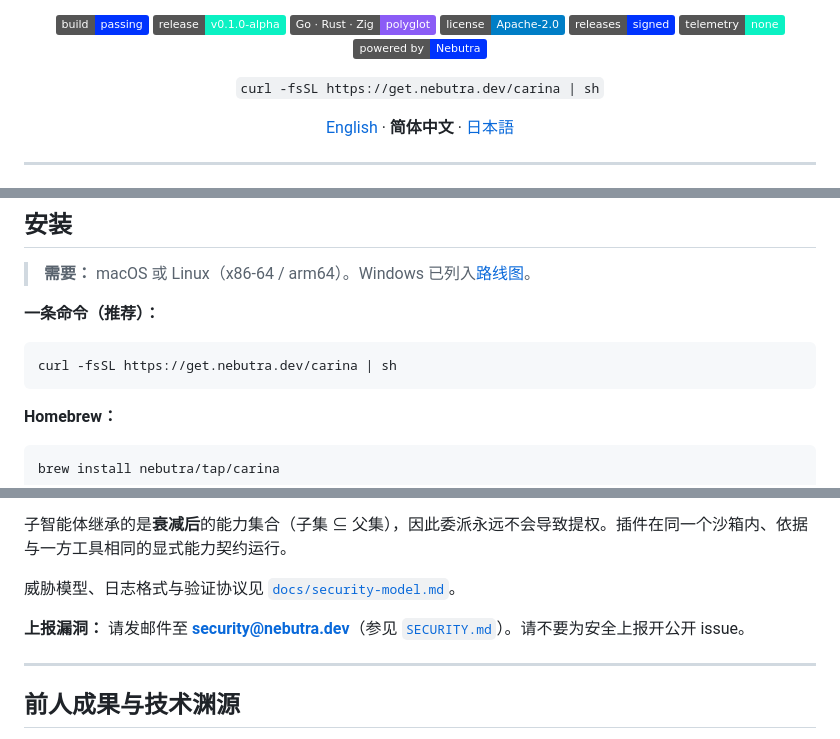
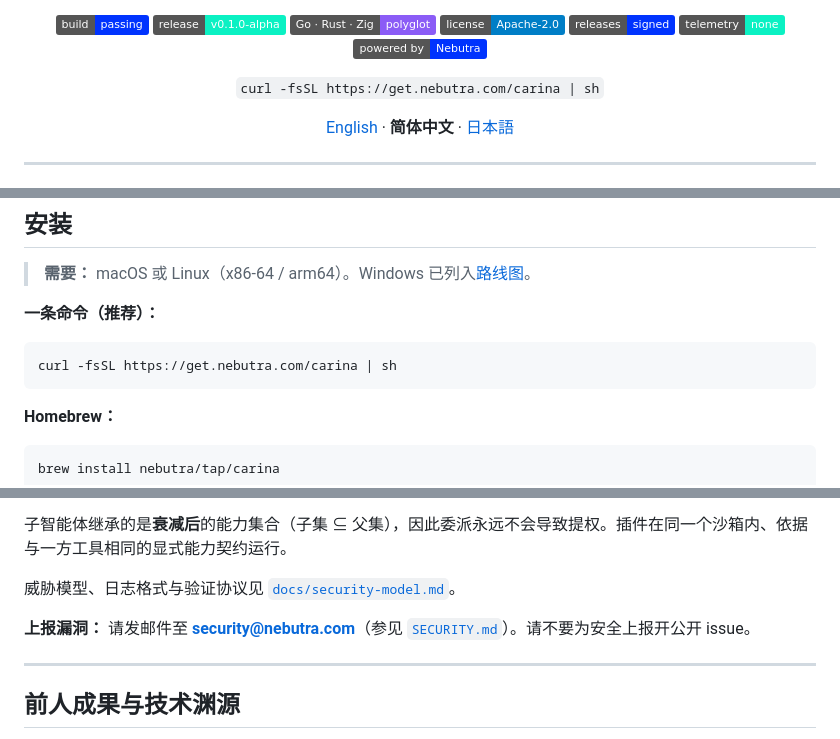
Before and after one commit to Nebutra/carina, a Markdown page: README.zh-CN.md, 3 parts joined by grey strips. Drawn GitHub-style; badges without logos.

````diff
--- a/README.zh-CN.md
+++ b/README.zh-CN.md
@@ -16,7 +16,7 @@
 [![no telemetry](https://img.shields.io/badge/telemetry-none-0BF1C3)](#)
 [![powered by Nebutra](https://img.shields.io/badge/powered%20by-Nebutra-0033FE)](#)
 
-`curl -fsSL https://get.nebutra.dev/carina | sh`
+`curl -fsSL https://get.nebutra.com/carina | sh`
 
 [English](README.md) · **简体中文** · [日本語](README.ja.md)
 
@@ -110,7 +110,7 @@ Go makes it run.  Rust makes it safe.  Zig makes it sharp.  LLM makes it useful.
 **一条命令（推荐）：**
 
 ```bash
-curl -fsSL https://get.nebutra.dev/carina | sh
+curl -fsSL https://get.nebutra.com/carina | sh
 ```
 
 **Homebrew：**
@@ -193,7 +193,7 @@ carina rollback f3a9c1
 
 威胁模型、日志格式与验证协议见 [`docs/security-model.md`](docs/security-model.md)。
 
-**上报漏洞：** 请发邮件至 **security@nebutra.dev**（参见 [`SECURITY.md`](SECURITY.md)）。请不要为安全上报开公开 issue。
+**上报漏洞：** 请发邮件至 **security@nebutra.com**（参见 [`SECURITY.md`](SECURITY.md)）。请不要为安全上报开公开 issue。
 
 ---
 
````
Also changed, not shown: other parts of README.zh-CN.md (+1 -1 lines), README.ja.md (+4 -4 lines), README.md (+4 -4 lines).
